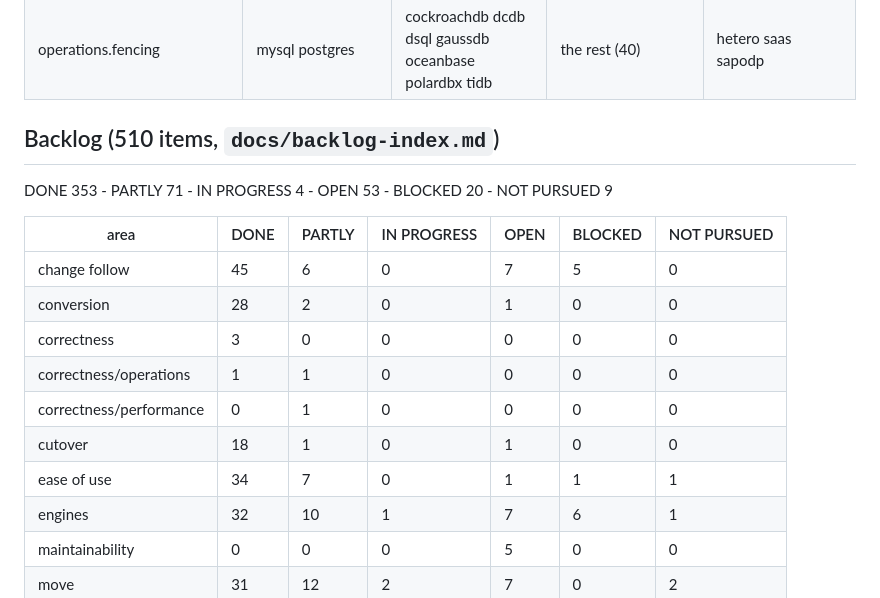
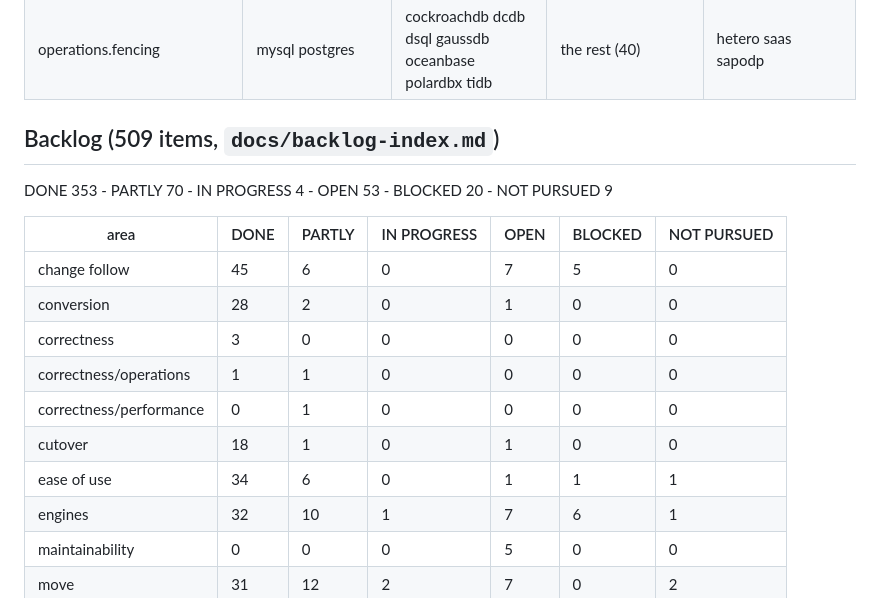
Before and after one commit to arkashira/migkit, a Markdown page: docs/agents/STATE.md, the part around one of its changes. GitHub-like rendering.

```diff
--- a/docs/agents/STATE.md
+++ b/docs/agents/STATE.md
@@ -213,9 +213,9 @@ Per item: the engines in each state - "test owed" is a way in the code whose tes
 | managed.catalogued | the rest (36) | - | ase couchbase db2i db2zos delta duckdb generic iceberg parquet saas sapodp snowflake sqlite tidb | copybook hetero |
 | operations.fencing | mysql postgres | cockroachdb dcdb dsql gaussdb oceanbase polardbx tidb | the rest (40) | hetero saas sapodp |
 
-## Backlog (510 items, `docs/backlog-index.md`)
+## Backlog (509 items, `docs/backlog-index.md`)
 
-DONE 353 - PARTLY 71 - IN PROGRESS 4 - OPEN 53 - BLOCKED 20 - NOT PURSUED 9
+DONE 353 - PARTLY 70 - IN PROGRESS 4 - OPEN 53 - BLOCKED 20 - NOT PURSUED 9
 
 | area | DONE | PARTLY | IN PROGRESS | OPEN | BLOCKED | NOT PURSUED |
 |---|---|---|---|---|---|---|
@@ -225,7 +225,7 @@ DONE 353 - PARTLY 71 - IN PROGRESS 4 - OPEN 53 - BLOCKED 20 - NOT PURSUED 9
 | correctness/operations | 1 | 1 | 0 | 0 | 0 | 0 |
 | correctness/performance | 0 | 1 | 0 | 0 | 0 | 0 |
 | cutover | 18 | 1 | 0 | 1 | 0 | 0 |
-| ease of use | 34 | 7 | 0 | 1 | 1 | 1 |
+| ease of use | 34 | 6 | 0 | 1 | 1 | 1 |
 | engines | 32 | 10 | 1 | 7 | 6 | 1 |
 | maintainability | 0 | 0 | 0 | 5 | 0 | 0 |
 | move | 31 | 12 | 2 | 7 | 0 | 2 |
```
Also changed, not shown: other parts of docs/agents/STATE.md (+1 -1 lines), docs/backlog-index.md (+0 -5 lines).
